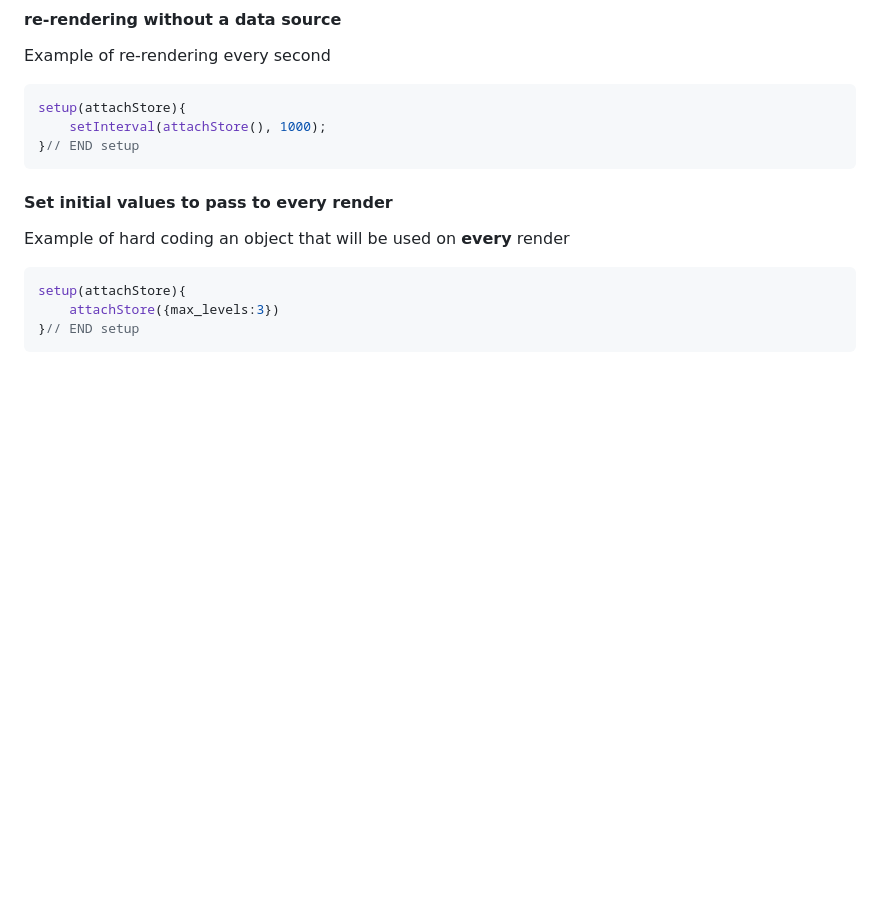
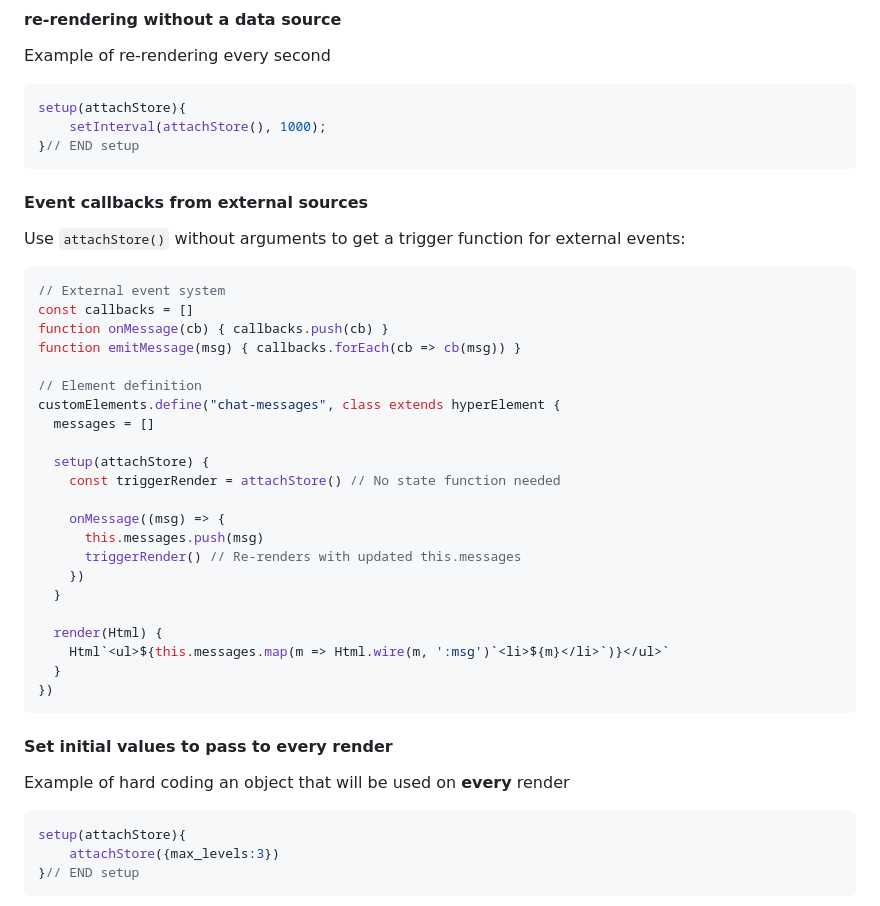
Before and after one commit to codemeasandwich/hyper-element, a Markdown page: README.md, the part around the change. Rendered like a GitHub page; blank space fills up the shorter version.

Commit message:
docs: add event callback example to setup documentation
Added example showing how to use attachStore() without arguments
to create a trigger function for external event sources like
WebSockets, message queues, or custom event systems.

Closes #7

Co-Authored-By: Claude Opus 4.5 <noreply@anthropic.com>

````diff
--- a/README.md
+++ b/README.md
@@ -242,6 +242,35 @@ Example of re-rendering every second
 setup(attachStore){
     setInterval(attachStore(), 1000);
 }// END setup
+```
+
+#### Event callbacks from external sources
+
+Use `attachStore()` without arguments to get a trigger function for external events:
+
+```js
+// External event system
+const callbacks = []
+function onMessage(cb) { callbacks.push(cb) }
+function emitMessage(msg) { callbacks.forEach(cb => cb(msg)) }
+
+// Element definition
+customElements.define("chat-messages", class extends hyperElement {
+  messages = []
+
+  setup(attachStore) {
+    const triggerRender = attachStore() // No state function needed
+
+    onMessage((msg) => {
+      this.messages.push(msg)
+      triggerRender() // Re-renders with updated this.messages
+    })
+  }
+
+  render(Html) {
+    Html`<ul>${this.messages.map(m => Html.wire(m, ':msg')`<li>${m}</li>`)}</ul>`
+  }
+})
 ```
 
 #### Set initial values to pass to every render
````
